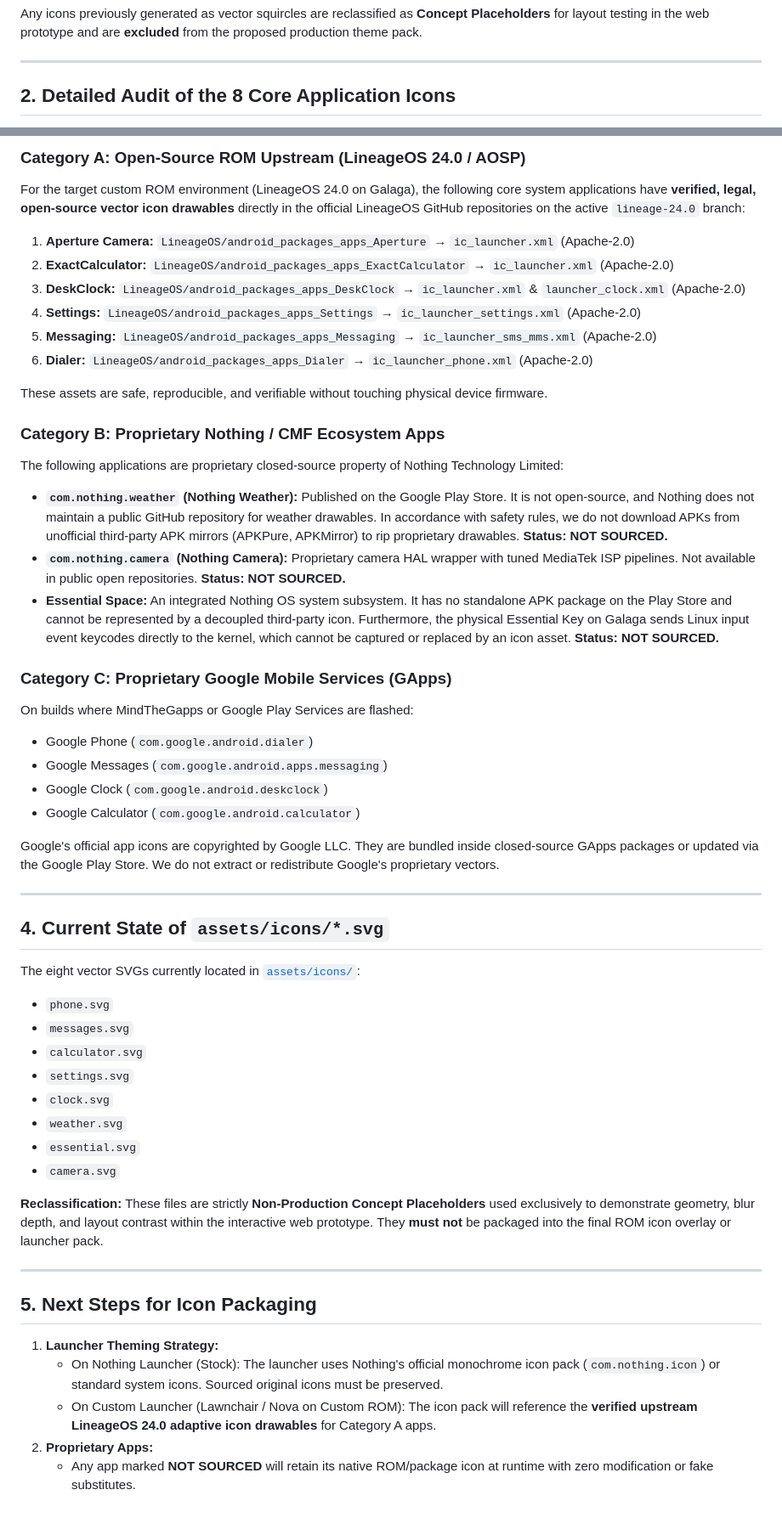
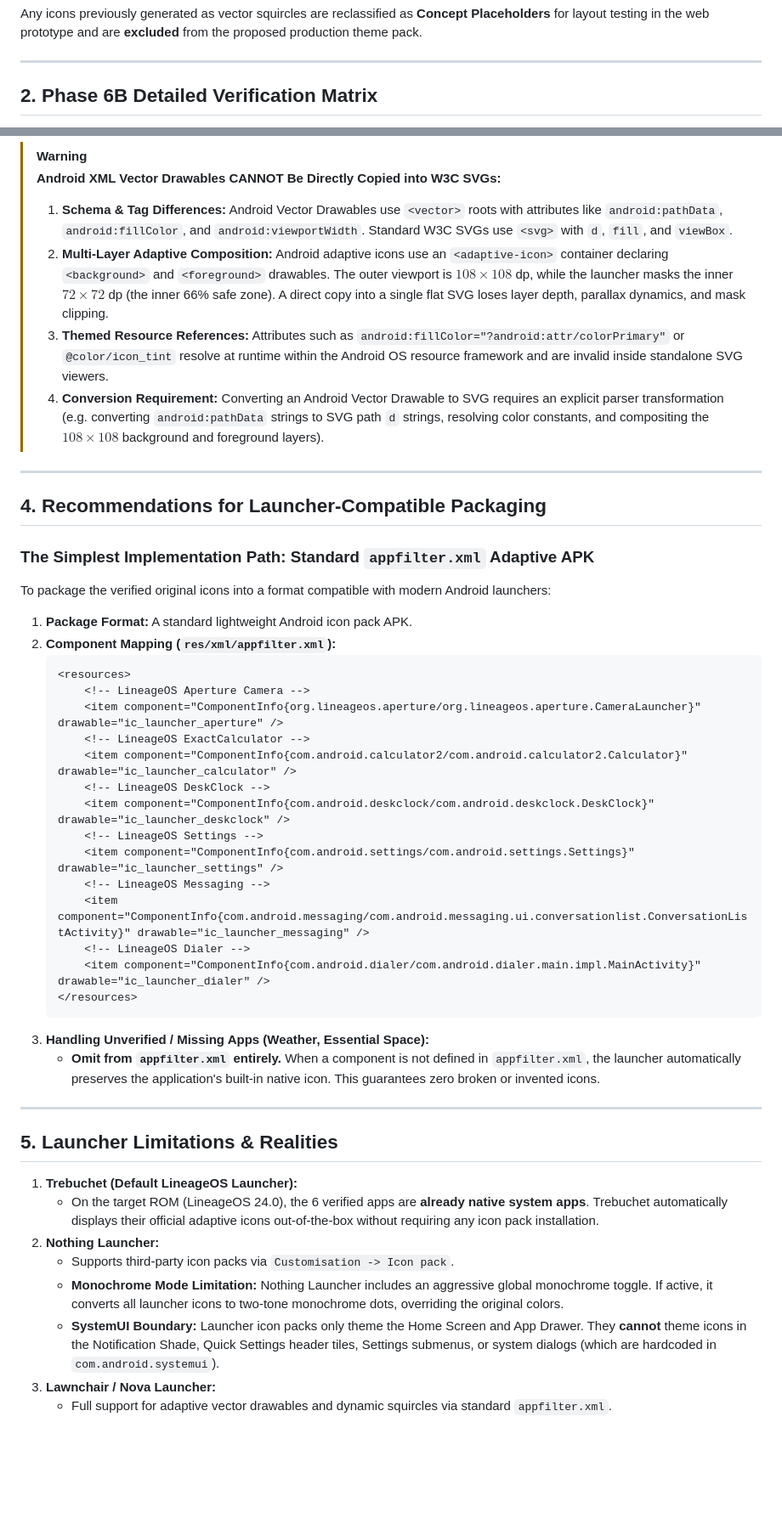
Before and after one commit to aruntito/cmf-ipro-2-os, a Markdown page: docs/ICON_SOURCING_AUDIT.md, 2 parts joined by grey strips. Shown at 85% size. GitHub-like rendering; blank space fills up the shorter version.

Commit message:
docs: complete Phase 6B icon verification with exact upstream paths, licenses, and launcher limitations

````diff
--- a/docs/ICON_SOURCING_AUDIT.md
+++ b/docs/ICON_SOURCING_AUDIT.md
@@ -17,5 +17,5 @@ Any icons previously generated as vector squircles are reclassified as **Concept
 
 ---
 
-## 2. Detailed Audit of the 8 Core Application Icons
+## 2. Phase 6B Detailed Verification Matrix
 
@@ -36,52 +38,48 @@ Any icons previously generated as vector squircles are reclassified as **Concept
 
-### Category A: Open-Source ROM Upstream (LineageOS 24.0 / AOSP)
-For the target custom ROM environment (LineageOS 24.0 on Galaga), the following core system applications have **verified, legal, open-source vector icon drawables** directly in the official LineageOS GitHub repositories on the active `lineage-24.0` branch:
-1. **Aperture Camera:** `LineageOS/android_packages_apps_Aperture` → `ic_launcher.xml` (Apache-2.0)
-2. **ExactCalculator:** `LineageOS/android_packages_apps_ExactCalculator` → `ic_launcher.xml` (Apache-2.0)
-3. **DeskClock:** `LineageOS/android_packages_apps_DeskClock` → `ic_launcher.xml` & `launcher_clock.xml` (Apache-2.0)
-4. **Settings:** `LineageOS/android_packages_apps_Settings` → `ic_launcher_settings.xml` (Apache-2.0)
-5. **Messaging:** `LineageOS/android_packages_apps_Messaging` → `ic_launcher_sms_mms.xml` (Apache-2.0)
-6. **Dialer:** `LineageOS/android_packages_apps_Dialer` → `ic_launcher_phone.xml` (Apache-2.0)
-
-These assets are safe, reproducible, and verifiable without touching physical device firmware.
-
-### Category B: Proprietary Nothing / CMF Ecosystem Apps
-The following applications are proprietary closed-source property of Nothing Technology Limited:
-- **`com.nothing.weather` (Nothing Weather):** Published on the Google Play Store. It is not open-source, and Nothing does not maintain a public GitHub repository for weather drawables. In accordance with safety rules, we do not download APKs from unofficial third-party APK mirrors (APKPure, APKMirror) to rip proprietary drawables. **Status: NOT SOURCED.**
-- **`com.nothing.camera` (Nothing Camera):** Proprietary camera HAL wrapper with tuned MediaTek ISP pipelines. Not available in public open repositories. **Status: NOT SOURCED.**
-- **Essential Space:** An integrated Nothing OS system subsystem. It has no standalone APK package on the Play Store and cannot be represented by a decoupled third-party icon. Furthermore, the physical Essential Key on Galaga sends Linux input event keycodes directly to the kernel, which cannot be captured or replaced by an icon asset. **Status: NOT SOURCED.**
-
-### Category C: Proprietary Google Mobile Services (GApps)
-On builds where MindTheGapps or Google Play Services are flashed:
-- Google Phone (`com.google.android.dialer`)
-- Google Messages (`com.google.android.apps.messaging`)
-- Google Clock (`com.google.android.deskclock`)
-- Google Calculator (`com.google.android.calculator`)
-
-Google's official app icons are copyrighted by Google LLC. They are bundled inside closed-source GApps packages or updated via the Google Play Store. We do not extract or redistribute Google's proprietary vectors.
+> [!WARNING]
+> **Android XML Vector Drawables CANNOT Be Directly Copied into W3C SVGs:**
+> 1. **Schema & Tag Differences:** Android Vector Drawables use `<vector>` roots with attributes like `android:pathData`, `android:fillColor`, and `android:viewportWidth`. Standard W3C SVGs use `<svg>` with `d`, `fill`, and `viewBox`.
+> 2. **Multi-Layer Adaptive Composition:** Android adaptive icons use an `<adaptive-icon>` container declaring `<background>` and `<foreground>` drawables. The outer viewport is $108 \times 108$ dp, while the launcher masks the inner $72 \times 72$ dp (the inner 66% safe zone). A direct copy into a single flat SVG loses layer depth, parallax dynamics, and mask clipping.
+> 3. **Themed Resource References:** Attributes such as `android:fillColor="?android:attr/colorPrimary"` or `@color/icon_tint` resolve at runtime within the Android OS resource framework and are invalid inside standalone SVG viewers.
+> 4. **Conversion Requirement:** Converting an Android Vector Drawable to SVG requires an explicit parser transformation (e.g. converting `android:pathData` strings to SVG path `d` strings, resolving color constants, and compositing the $108 \times 108$ background and foreground layers).
 
 ---
 
-## 4. Current State of `assets/icons/*.svg`
+## 4. Recommendations for Launcher-Compatible Packaging
 
-The eight vector SVGs currently located in [`assets/icons/`](file:///Users/arun/WORK/CMF%20iPro%202%20OS/assets/icons/):
-- `phone.svg`
-- `messages.svg`
-- `calculator.svg`
-- `settings.svg`
-- `clock.svg`
-- `weather.svg`
-- `essential.svg`
-- `camera.svg`
+### The Simplest Implementation Path: Standard `appfilter.xml` Adaptive APK
+To package the verified original icons into a format compatible with modern Android launchers:
 
-**Reclassification:** These files are strictly **Non-Production Concept Placeholders** used exclusively to demonstrate geometry, blur depth, and layout contrast within the interactive web prototype. They **must not** be packaged into the final ROM icon overlay or launcher pack.
+1. **Package Format:** A standard lightweight Android icon pack APK.
+2. **Component Mapping (`res/xml/appfilter.xml`):**
+   ```xml
+   <resources>
+       <!-- LineageOS Aperture Camera -->
+       <item component="ComponentInfo{org.lineageos.aperture/org.lineageos.aperture.CameraLauncher}" drawable="ic_launcher_aperture" />
+       <!-- LineageOS ExactCalculator -->
+       <item component="ComponentInfo{com.android.calculator2/com.android.calculator2.Calculator}" drawable="ic_launcher_calculator" />
+       <!-- LineageOS DeskClock -->
+       <item component="ComponentInfo{com.android.deskclock/com.android.deskclock.DeskClock}" drawable="ic_launcher_deskclock" />
+       <!-- LineageOS Settings -->
+       <item component="ComponentInfo{com.android.settings/com.android.settings.Settings}" drawable="ic_launcher_settings" />
+       <!-- LineageOS Messaging -->
+       <item component="ComponentInfo{com.android.messaging/com.android.messaging.ui.conversationlist.ConversationListActivity}" drawable="ic_launcher_messaging" />
+       <!-- LineageOS Dialer -->
+       <item component="ComponentInfo{com.android.dialer/com.android.dialer.main.impl.MainActivity}" drawable="ic_launcher_dialer" />
+   </resources>
+   ```
+3. **Handling Unverified / Missing Apps (Weather, Essential Space):**
+   - **Omit from `appfilter.xml` entirely.** When a component is not defined in `appfilter.xml`, the launcher automatically preserves the application's built-in native icon. This guarantees zero broken or invented icons.
 
 ---
 
-## 5. Next Steps for Icon Packaging
+## 5. Launcher Limitations & Realities
 
-1. **Launcher Theming Strategy:**
-   - On Nothing Launcher (Stock): The launcher uses Nothing's official monochrome icon pack (`com.nothing.icon`) or standard system icons. Sourced original icons must be preserved.
-   - On Custom Launcher (Lawnchair / Nova on Custom ROM): The icon pack will reference the **verified upstream LineageOS 24.0 adaptive icon drawables** for Category A apps.
-2. **Proprietary Apps:**
-   - Any app marked **NOT SOURCED** will retain its native ROM/package icon at runtime with zero modification or fake substitutes.
+1. **Trebuchet (Default LineageOS Launcher):**
+   - On the target ROM (LineageOS 24.0), the 6 verified apps are **already native system apps**. Trebuchet automatically displays their official adaptive icons out-of-the-box without requiring any icon pack installation.
+2. **Nothing Launcher:**
+   - Supports third-party icon packs via `Customisation -> Icon pack`.
+   - **Monochrome Mode Limitation:** Nothing Launcher includes an aggressive global monochrome toggle. If active, it converts all launcher icons to two-tone monochrome dots, overriding the original colors.
+   - **SystemUI Boundary:** Launcher icon packs only theme the Home Screen and App Drawer. They **cannot** theme icons in the Notification Shade, Quick Settings header tiles, Settings submenus, or system dialogs (which are hardcoded in `com.android.systemui`).
+3. **Lawnchair / Nova Launcher:**
+   - Full support for adaptive vector drawables and dynamic squircles via standard `appfilter.xml`.
````
Also changed, not shown: other parts of docs/ICON_SOURCING_AUDIT.md (+15 -13 lines).
